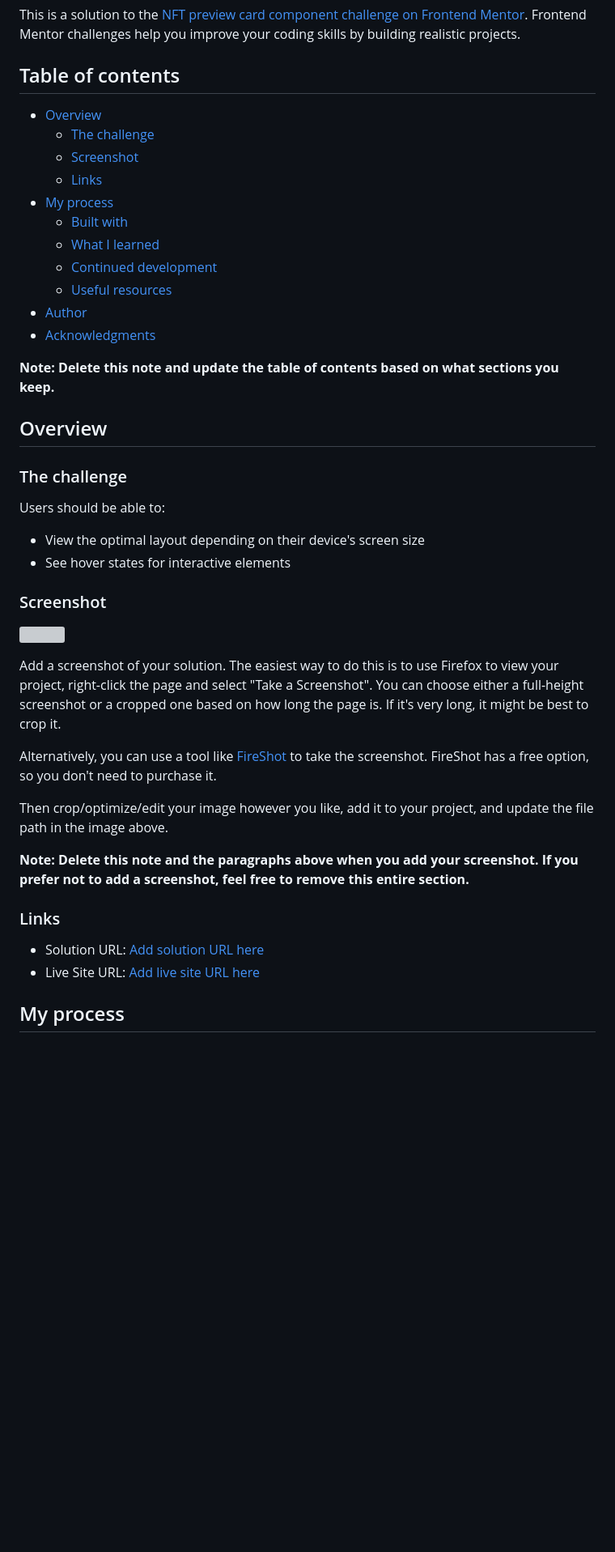
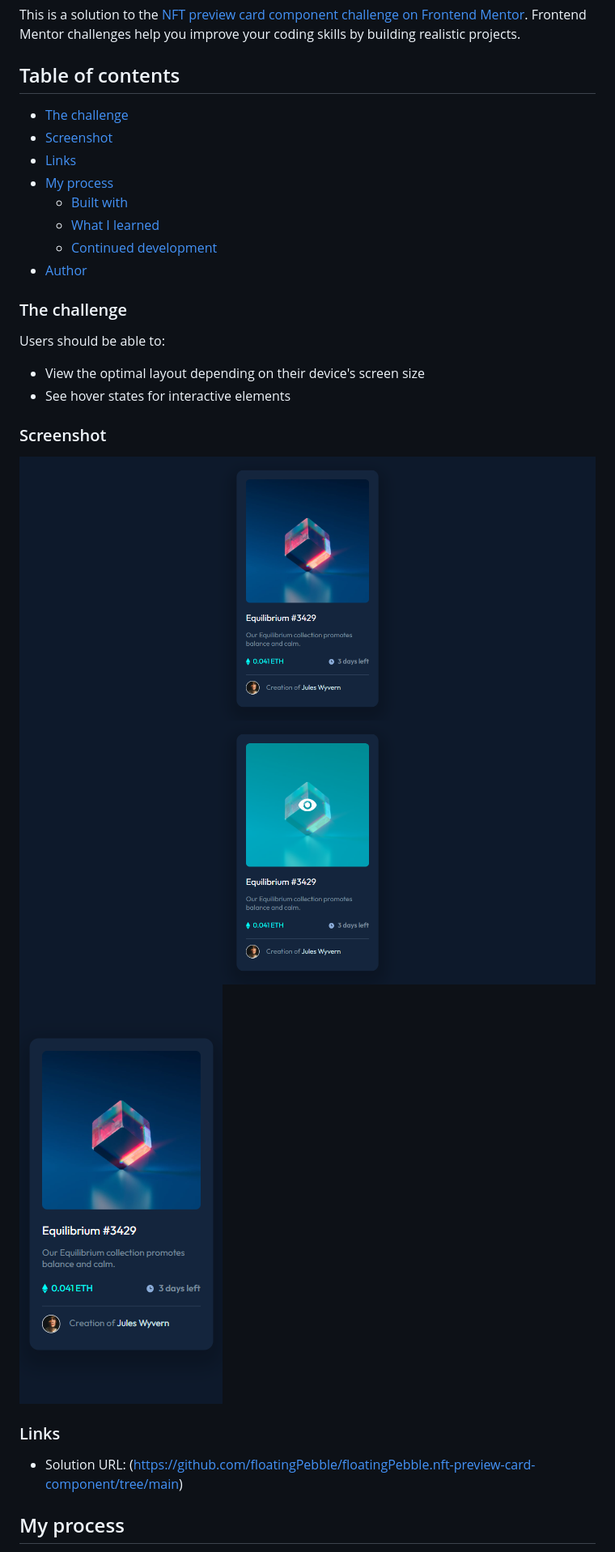
Before and after one commit to floatingPebble/floatingPebble.nft-preview-card-component, a Markdown page: README-template.md, the part around the change printed below. Shown: that part at 81% size. GitHub-like rendering; pictures changed too: images/desktopView.png (added), images/hoverOverlay.png (added), images/mobileView.png (added); blank space fills up the shorter version; grey boxes are pictures that could not be loaded.

Commit message:
Project finished

```diff
--- a/README-template.md
+++ b/README-template.md
@@ -4,7 +4,6 @@ This is a solution to the [NFT preview card component challenge on Frontend Ment
 
 ## Table of contents
 
-- [Overview](#overview)
   - [The challenge](#the-challenge)
   - [Screenshot](#screenshot)
   - [Links](#links)
@@ -12,13 +11,7 @@ This is a solution to the [NFT preview card component challenge on Frontend Ment
   - [Built with](#built-with)
   - [What I learned](#what-i-learned)
   - [Continued development](#continued-development)
-  - [Useful resources](#useful-resources)
 - [Author](#author)
-- [Acknowledgments](#acknowledgments)
-
-**Note: Delete this note and update the table of contents based on what sections you keep.**
-
-## Overview
 
 ### The challenge
 
@@ -29,19 +22,12 @@ Users should be able to:
 
 ### Screenshot
 
-![](./screenshot.jpg)
-
-Add a screenshot of your solution. The easiest way to do this is to use Firefox to view your project, right-click the page and select "Take a Screenshot". You can choose either a full-height screenshot or a cropped one based on how long the page is. If it's very long, it might be best to crop it.
-
-Alternatively, you can use a tool like [FireShot](https://getfireshot.com/) to take the screenshot. FireShot has a free option, so you don't need to purchase it.
-
-Then crop/optimize/edit your image however you like, add it to your project, and update the file path in the image above.
-
-**Note: Delete this note and the paragraphs above when you add your screenshot. If you prefer not to add a screenshot, feel free to remove this entire section.**
+![Desktop View](images/desktopView.png)
+![Overlay on hover](images/hoverOverlay.png)
+![Mobile View](images/mobileView.png)
 
 ### Links
 
-- Solution URL: [Add solution URL here](https://your-solution-url.com)
-- Live Site URL: [Add live site URL here](https://your-live-site-url.com)
+- Solution URL: (https://github.com/floatingPebble/floatingPebble.nft-preview-card-component/tree/main)
 
 ## My process
```
Also changed, not shown: other parts of README-template.md (+10 -48 lines), 2 other files.
